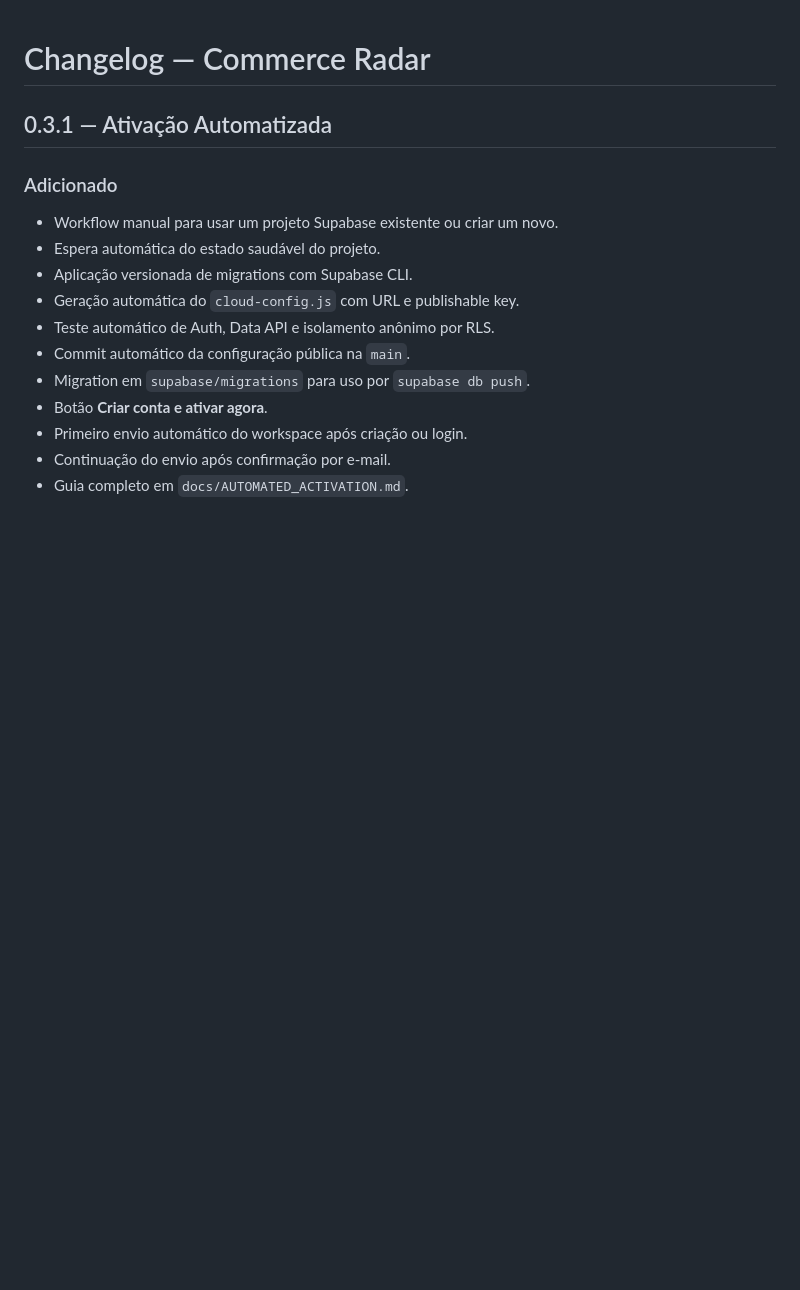
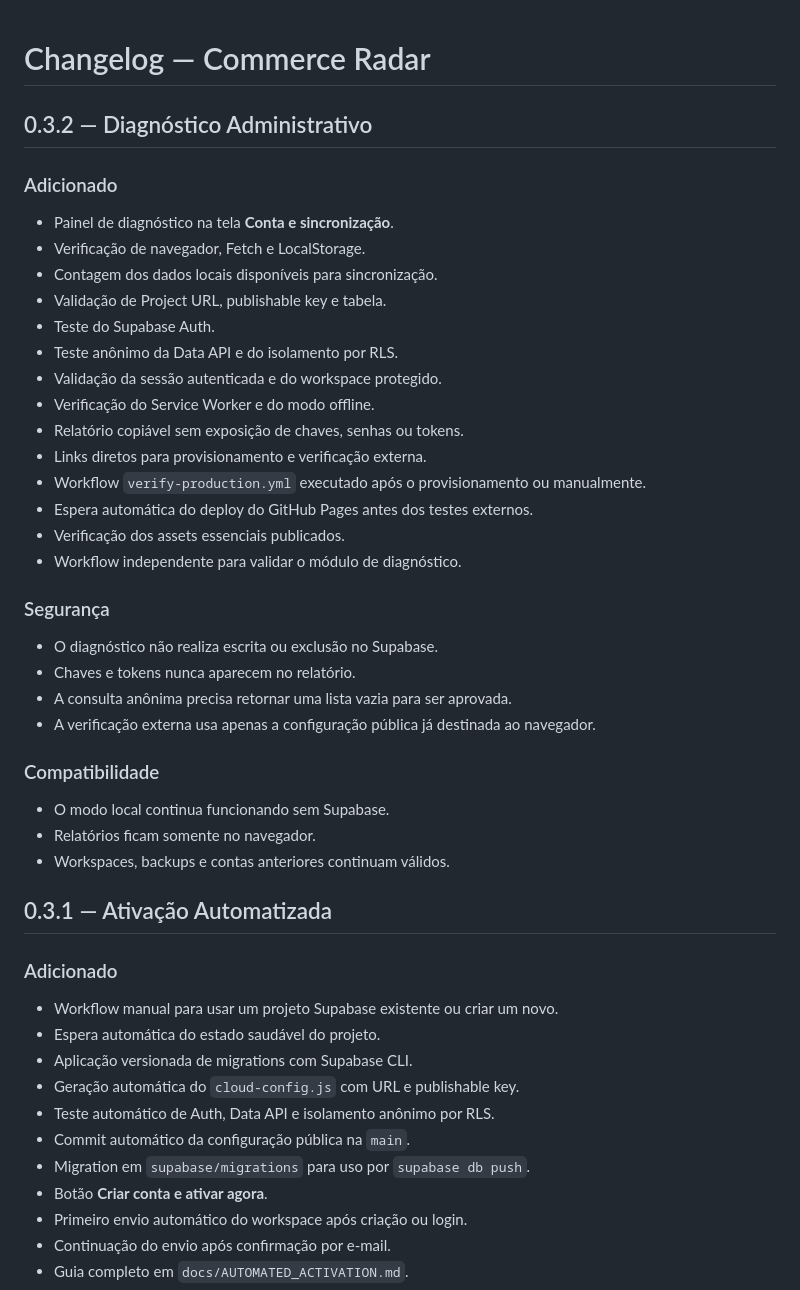
Before and after one commit to Tehkne-Solutions/commerce-radar, a Markdown page: CHANGELOG.md, the part around the change. Drawn GitHub-style; blank space fills up the shorter version.

Commit message:
docs: add v0.3.2 changelog

```diff
--- a/CHANGELOG.md
+++ b/CHANGELOG.md
@@ -1,4 +1,36 @@
 # Changelog — Commerce Radar
+
+## 0.3.2 — Diagnóstico Administrativo
+
+### Adicionado
+
+- Painel de diagnóstico na tela **Conta e sincronização**.
+- Verificação de navegador, Fetch e LocalStorage.
+- Contagem dos dados locais disponíveis para sincronização.
+- Validação de Project URL, publishable key e tabela.
+- Teste do Supabase Auth.
+- Teste anônimo da Data API e do isolamento por RLS.
+- Validação da sessão autenticada e do workspace protegido.
+- Verificação do Service Worker e do modo offline.
+- Relatório copiável sem exposição de chaves, senhas ou tokens.
+- Links diretos para provisionamento e verificação externa.
+- Workflow `verify-production.yml` executado após o provisionamento ou manualmente.
+- Espera automática do deploy do GitHub Pages antes dos testes externos.
+- Verificação dos assets essenciais publicados.
+- Workflow independente para validar o módulo de diagnóstico.
+
+### Segurança
+
+- O diagnóstico não realiza escrita ou exclusão no Supabase.
+- Chaves e tokens nunca aparecem no relatório.
+- A consulta anônima precisa retornar uma lista vazia para ser aprovada.
+- A verificação externa usa apenas a configuração pública já destinada ao navegador.
+
+### Compatibilidade
+
+- O modo local continua funcionando sem Supabase.
+- Relatórios ficam somente no navegador.
+- Workspaces, backups e contas anteriores continuam válidos.
 
 ## 0.3.1 — Ativação Automatizada
 
```
